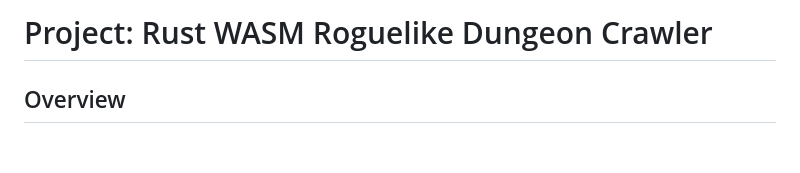
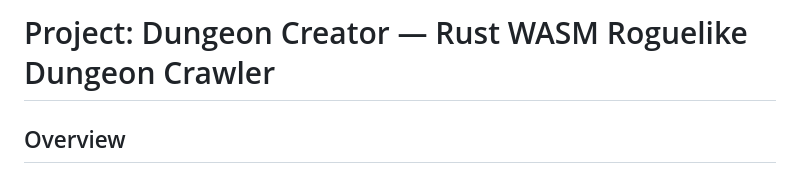
Before and after one commit to mikedad/testrepo, a Markdown page: CLAUDE.md, the part around the change. Drawn GitHub-style; blank space fills up the shorter version.

Commit message:
Dungeon Creator Game

```diff
--- a/CLAUDE.md
+++ b/CLAUDE.md
@@ -1,4 +1,4 @@
-# Project: Rust WASM Roguelike Dungeon Crawler
+# Project: Dungeon Creator — Rust WASM Roguelike Dungeon Crawler
 
 ## Overview
 
```
